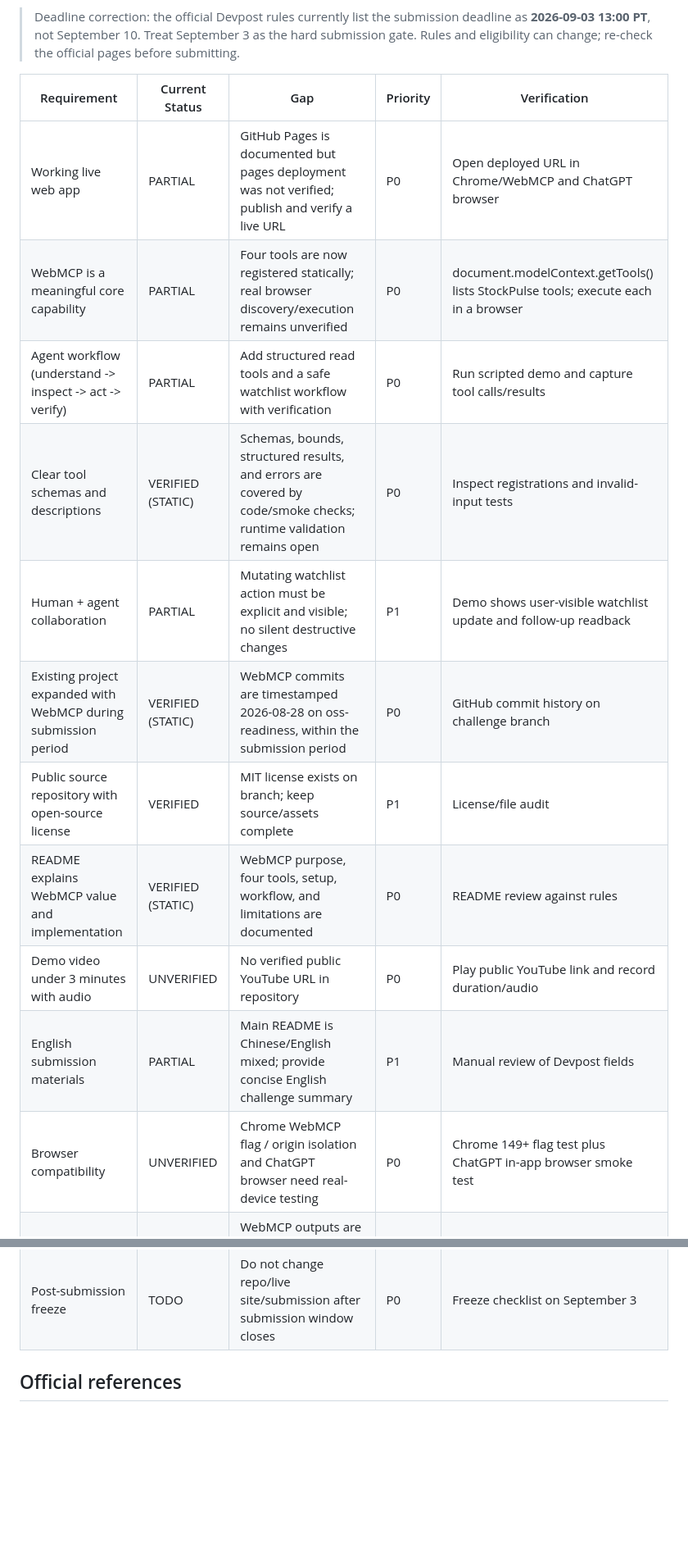
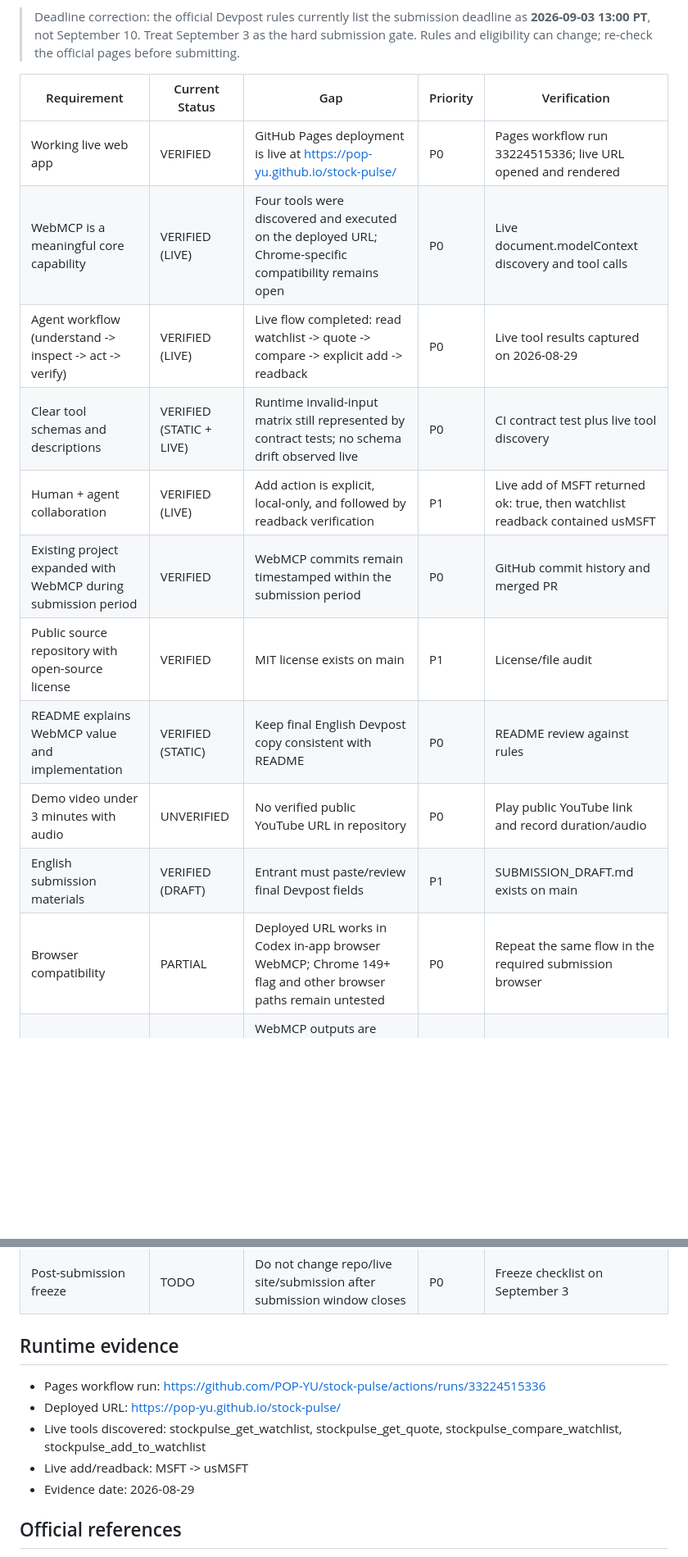
Before and after one commit to POP-YU/stock-pulse, a Markdown page: COMPETITION_CHECKLIST.md, 2 parts joined by grey strips. Shown at 82% size. Rendered like a GitHub page; blank space fills up the shorter version.

Commit message:
docs: record live Pages and WebMCP evidence

```diff
--- a/COMPETITION_CHECKLIST.md
+++ b/COMPETITION_CHECKLIST.md
@@ -8,20 +8,28 @@ Target branch: oss-readiness
 
 | Requirement | Current Status | Gap | Priority | Verification |
 |---|---|---|---|---|
-| Working live web app | PARTIAL | GitHub Pages is documented but pages deployment was not verified; publish and verify a live URL | P0 | Open deployed URL in Chrome/WebMCP and ChatGPT browser |
-| WebMCP is a meaningful core capability | PARTIAL | Four tools are now registered statically; real browser discovery/execution remains unverified | P0 | document.modelContext.getTools() lists StockPulse tools; execute each in a browser |
-| Agent workflow (understand -> inspect -> act -> verify) | PARTIAL | Add structured read tools and a safe watchlist workflow with verification | P0 | Run scripted demo and capture tool calls/results |
-| Clear tool schemas and descriptions | VERIFIED (STATIC) | Schemas, bounds, structured results, and errors are covered by code/smoke checks; runtime validation remains open | P0 | Inspect registrations and invalid-input tests |
-| Human + agent collaboration | PARTIAL | Mutating watchlist action must be explicit and visible; no silent destructive changes | P1 | Demo shows user-visible watchlist update and follow-up readback |
-| Existing project expanded with WebMCP during submission period | VERIFIED (STATIC) | WebMCP commits are timestamped 2026-08-28 on oss-readiness, within the submission period | P0 | GitHub commit history on challenge branch |
-| Public source repository with open-source license | VERIFIED | MIT license exists on branch; keep source/assets complete | P1 | License/file audit |
-| README explains WebMCP value and implementation | VERIFIED (STATIC) | WebMCP purpose, four tools, setup, workflow, and limitations are documented | P0 | README review against rules |
+| Working live web app | VERIFIED | GitHub Pages deployment is live at https://pop-yu.github.io/stock-pulse/ | P0 | Pages workflow run 33224515336; live URL opened and rendered |
+| WebMCP is a meaningful core capability | VERIFIED (LIVE) | Four tools were discovered and executed on the deployed URL; Chrome-specific compatibility remains open | P0 | Live document.modelContext discovery and tool calls |
+| Agent workflow (understand -> inspect -> act -> verify) | VERIFIED (LIVE) | Live flow completed: read watchlist -> quote -> compare -> explicit add -> readback | P0 | Live tool results captured on 2026-08-29 |
+| Clear tool schemas and descriptions | VERIFIED (STATIC + LIVE) | Runtime invalid-input matrix still represented by contract tests; no schema drift observed live | P0 | CI contract test plus live tool discovery |
+| Human + agent collaboration | VERIFIED (LIVE) | Add action is explicit, local-only, and followed by readback verification | P1 | Live add of MSFT returned ok: true, then watchlist readback contained usMSFT |
+| Existing project expanded with WebMCP during submission period | VERIFIED | WebMCP commits remain timestamped within the submission period | P0 | GitHub commit history and merged PR |
+| Public source repository with open-source license | VERIFIED | MIT license exists on main | P1 | License/file audit |
+| README explains WebMCP value and implementation | VERIFIED (STATIC) | Keep final English Devpost copy consistent with README | P0 | README review against rules |
 | Demo video under 3 minutes with audio | UNVERIFIED | No verified public YouTube URL in repository | P0 | Play public YouTube link and record duration/audio |
-| English submission materials | PARTIAL | Main README is Chinese/English mixed; provide concise English challenge summary | P1 | Manual review of Devpost fields |
-| Browser compatibility | UNVERIFIED | Chrome WebMCP flag / origin isolation and ChatGPT browser need real-device testing | P0 | Chrome 149+ flag test plus ChatGPT in-app browser smoke test |
+| English submission materials | VERIFIED (DRAFT) | Entrant must paste/review final Devpost fields | P1 | SUBMISSION_DRAFT.md exists on main |
+| Browser compatibility | PARTIAL | Deployed URL works in Codex in-app browser WebMCP; Chrome 149+ flag and other browser paths remain untested | P0 | Repeat the same flow in the required submission browser |
 | Security and trust boundaries | PARTIAL / HIGH RISK | WebMCP outputs are bounded and marked untrusted, but quote JSONP executes provider JavaScript in-page; hardened proxy/isolation is not implemented | P1 | Security review, CSP/proxy plan, injection/error/oversized-output tests |
 | Eligibility | UNVERIFIED | Rules currently exclude China/Hong Kong and other listed locations; entrant must verify residence/eligibility | P0 | Entrant checks Devpost rules and contest jurisdiction |
 | Post-submission freeze | TODO | Do not change repo/live site/submission after submission window closes | P0 | Freeze checklist on September 3 |
+
+## Runtime evidence
+
+- Pages workflow run: https://github.com/POP-YU/stock-pulse/actions/runs/33224515336
+- Deployed URL: https://pop-yu.github.io/stock-pulse/
+- Live tools discovered: stockpulse_get_watchlist, stockpulse_get_quote, stockpulse_compare_watchlist, stockpulse_add_to_watchlist
+- Live add/readback: MSFT -> usMSFT
+- Evidence date: 2026-08-29
 
 ## Official references
 
```
Also changed, not shown: other parts of COMPETITION_CHECKLIST.md (+2 -2 lines).
